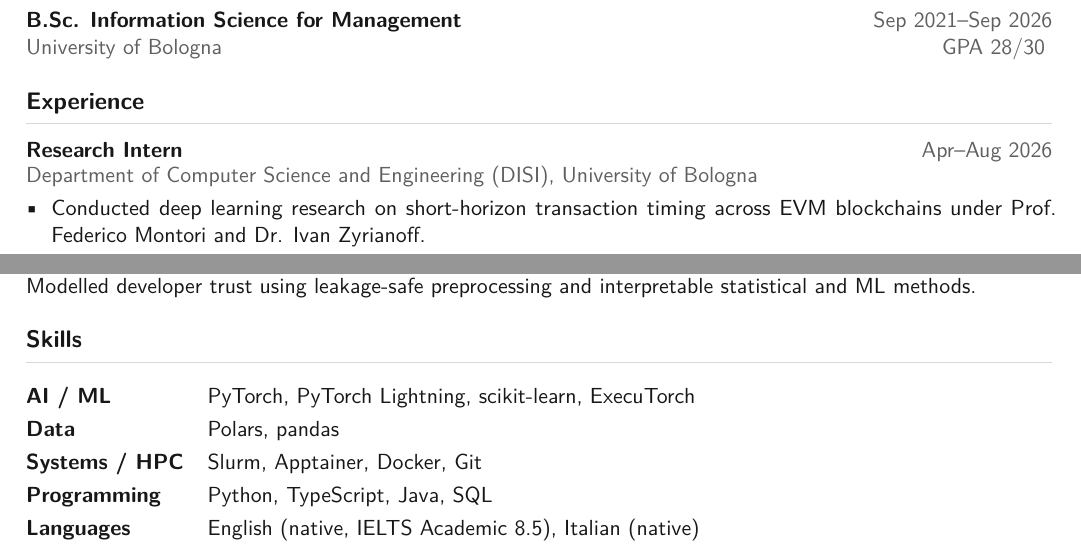
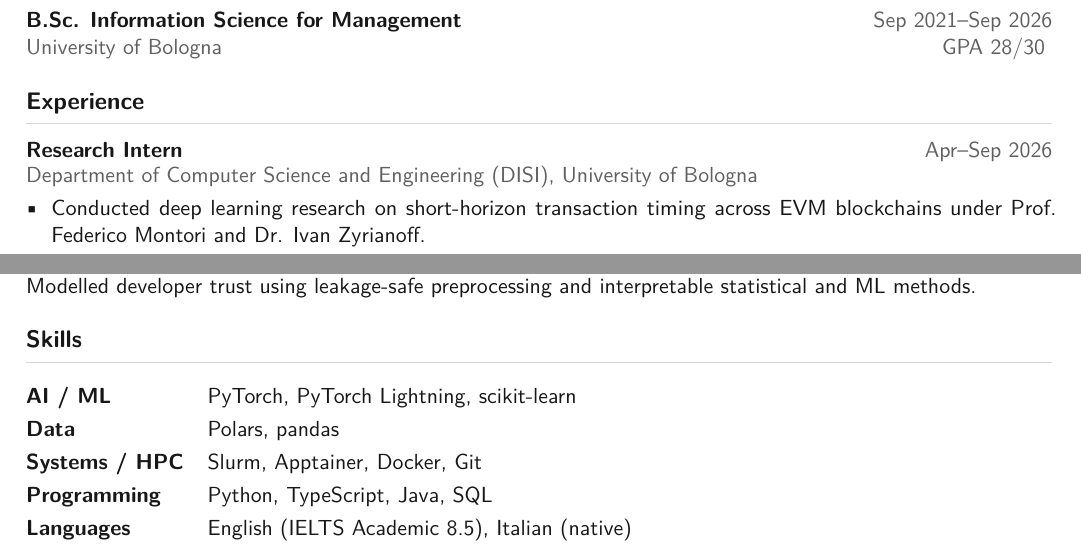
Before and after one commit to edoski/portfolio, a LaTeX CV (cv/Edoardo_Galli_CV.tex): two parts of the page, joined at a grey line, cut so that both start at the same text. Compiled offline with pdfLaTeX.

Commit message:
fix(cv): correct internship date and trim skills

```diff
--- a/cv/Edoardo_Galli_CV.tex
+++ b/cv/Edoardo_Galli_CV.tex
@@ -95,7 +95,7 @@ Computer Science graduate pursuing an M.Sc. in Artificial Intelligence at the Un
 \section{Experience}
 \experienceentry
   {Research Intern}
-  {Apr--Aug 2026}
+  {Apr--Sep 2026}
   {Department of Computer Science and Engineering (DISI), University of Bologna}
   {}
 \begin{itemize}
@@ -137,11 +137,11 @@ Computer Science graduate pursuing an M.Sc. in Artificial Intelligence at the Un
 \section{Skills}
 \renewcommand{\arraystretch}{1.2}
 \begin{tabularx}{\textwidth}{@{}p{3.2cm}X@{}}
-\textbf{AI / ML} & PyTorch, PyTorch Lightning, scikit-learn, ExecuTorch \\
+\textbf{AI / ML} & PyTorch, PyTorch Lightning, scikit-learn \\
 \textbf{Data} & Polars, pandas \\
 \textbf{Systems / HPC} & Slurm, Apptainer, Docker, Git \\
 \textbf{Programming} & Python, TypeScript, Java, SQL \\
-\textbf{Languages} & English (native, IELTS Academic 8.5), Italian (native) \\
+\textbf{Languages} & English (IELTS Academic 8.5), Italian (native) \\
 \end{tabularx}
 
 \end{document}
```
Also changed, not shown: 2 other files.
